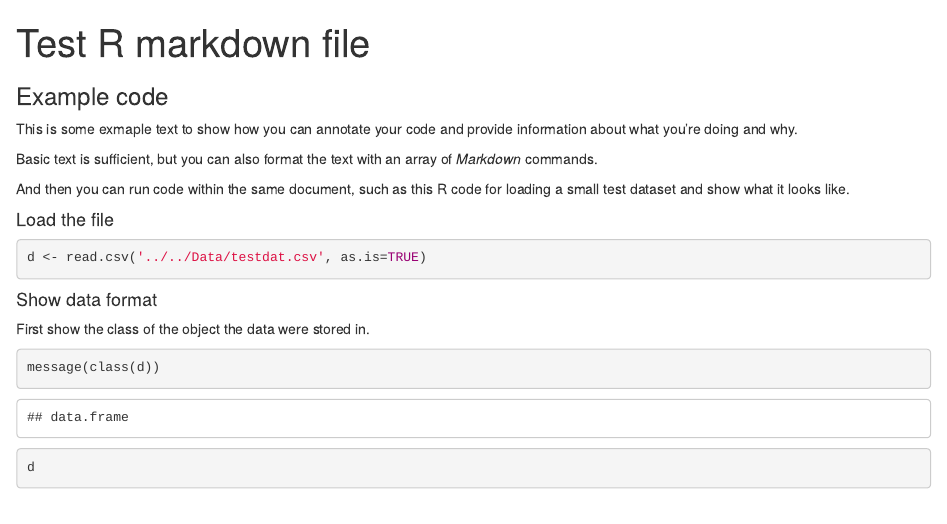
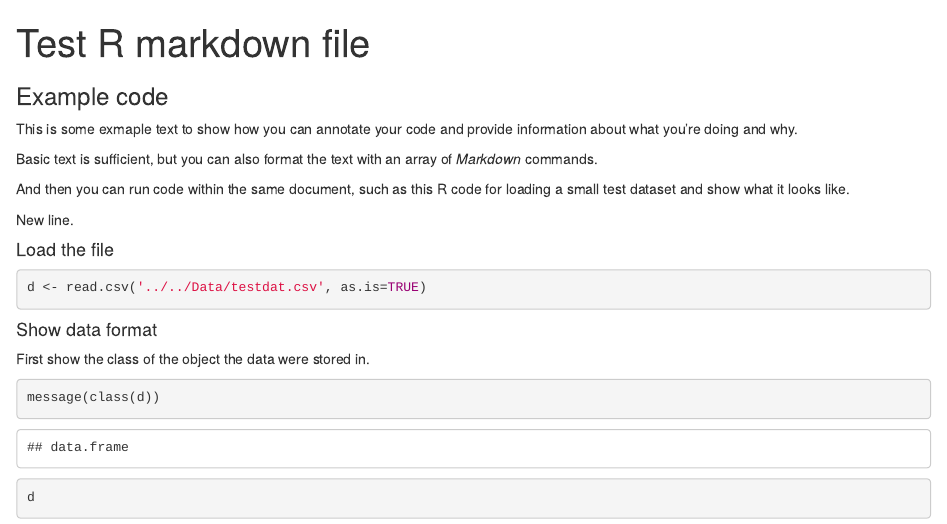
Before and after one commit to QSBSC/QSBSC_Class_2020, an R Markdown document (Users/darren/Example.Rmd): the page in a window 1100 px wide, from its top. Rendered offline with R 4.5, knitr and Pandoc, with nearby package versions.

Commit message:
Small change. Added new line.

````diff
--- a/Users/darren/Example.Rmd
+++ b/Users/darren/Example.Rmd
@@ -11,6 +11,8 @@ This is some exmaple text to show how you can annotate your code and provide inf
 Basic text is sufficient, but you can also format the text with an array of _Markdown_ commands.
 
 And then you can run code within the same document, such as this R code for loading a small test dataset and show what it looks like.
+
+New line.
 
 #### Load the file
 ```{r}
````
